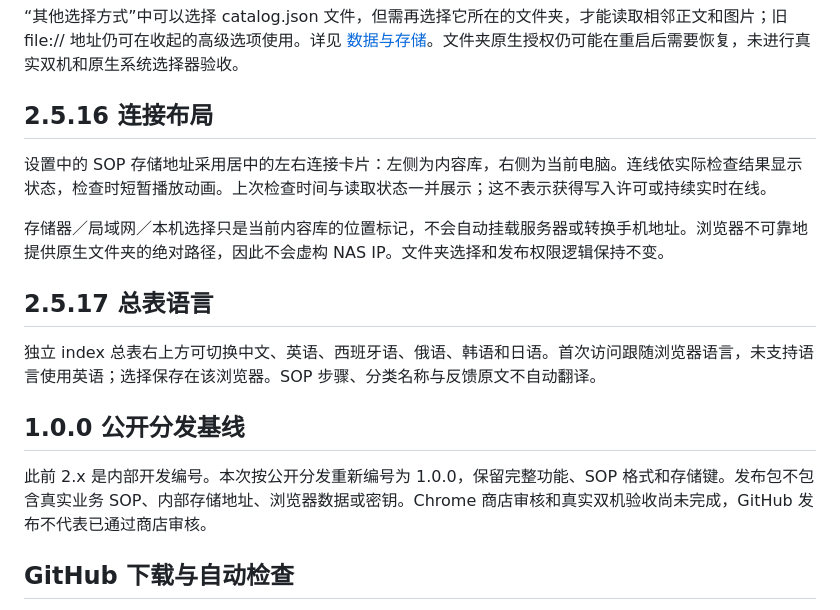
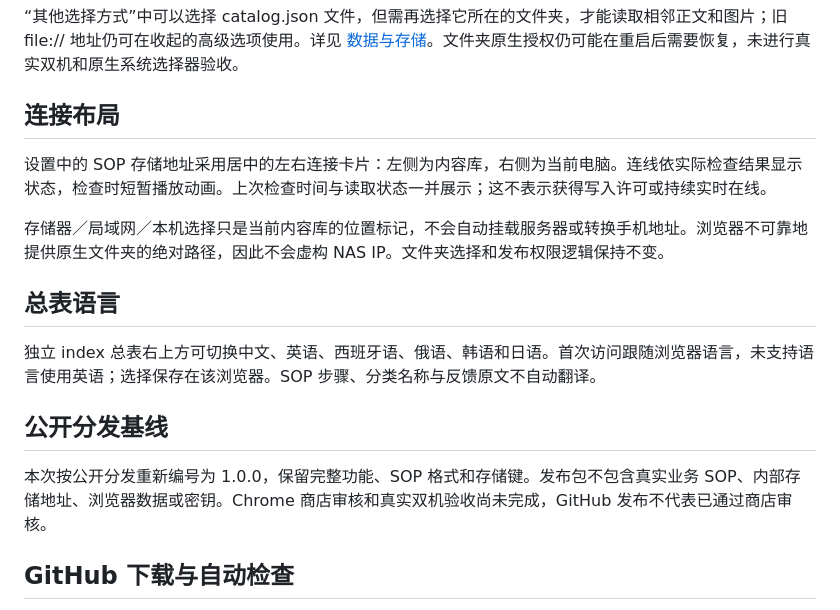
Before and after one commit to monsterkahn/RunningSOP, a Markdown page: README.md, the part around the change. Rendered like a GitHub page.

Commit message:
Update README with version renumbering and layout changes
Renumbered versioning from 2.x to 1.0.0 for public distribution while retaining full functionality and SOP format.

```diff
--- a/README.md
+++ b/README.md
@@ -95,19 +95,19 @@ npm run test:qr-browser
 
 “其他选择方式”中可以选择 catalog.json 文件，但需再选择它所在的文件夹，才能读取相邻正文和图片；旧 file:// 地址仍可在收起的高级选项使用。详见 [数据与存储](docs/STORAGE.md)。文件夹原生授权仍可能在重启后需要恢复，未进行真实双机和原生系统选择器验收。
 
-## 2.5.16 连接布局
+## 连接布局
 
 设置中的 SOP 存储地址采用居中的左右连接卡片：左侧为内容库，右侧为当前电脑。连线依实际检查结果显示状态，检查时短暂播放动画。上次检查时间与读取状态一并展示；这不表示获得写入许可或持续实时在线。
 
 存储器／局域网／本机选择只是当前内容库的位置标记，不会自动挂载服务器或转换手机地址。浏览器不可靠地提供原生文件夹的绝对路径，因此不会虚构 NAS IP。文件夹选择和发布权限逻辑保持不变。
 
-## 2.5.17 总表语言
+## 总表语言
 
 独立 index 总表右上方可切换中文、英语、西班牙语、俄语、韩语和日语。首次访问跟随浏览器语言，未支持语言使用英语；选择保存在该浏览器。SOP 步骤、分类名称与反馈原文不自动翻译。
 
-## 1.0.0 公开分发基线
+## 公开分发基线
 
-此前 2.x 是内部开发编号。本次按公开分发重新编号为 1.0.0，保留完整功能、SOP 格式和存储键。发布包不包含真实业务 SOP、内部存储地址、浏览器数据或密钥。Chrome 商店审核和真实双机验收尚未完成，GitHub 发布不代表已通过商店审核。
+本次按公开分发重新编号为 1.0.0，保留完整功能、SOP 格式和存储键。发布包不包含真实业务 SOP、内部存储地址、浏览器数据或密钥。Chrome 商店审核和真实双机验收尚未完成，GitHub 发布不代表已通过商店审核。
 
 ## GitHub 下载与自动检查
 
```
